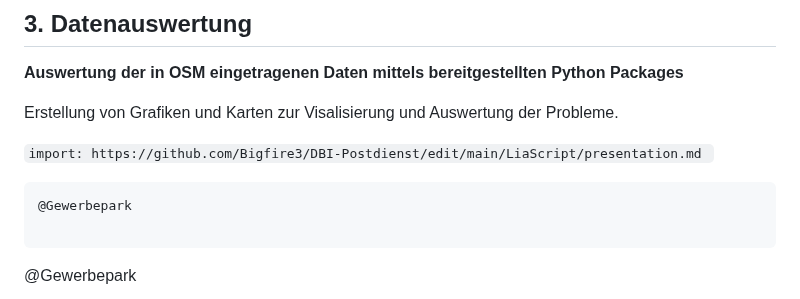
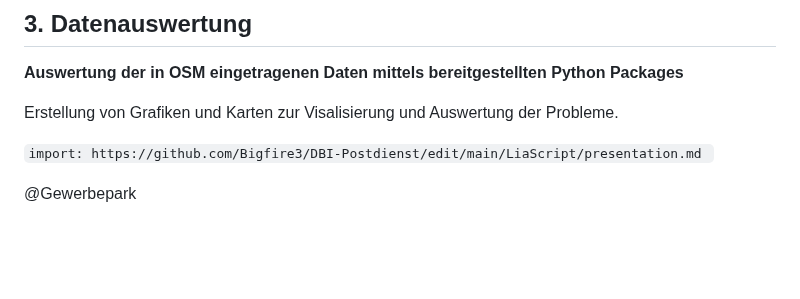
Before and after one commit to Bigfire3/DBI-Postdienst, a Markdown page: LiaScript/presentation.md, the part around the change. Drawn GitHub-style; blank space fills up the shorter version.

````diff
--- a/LiaScript/presentation.md
+++ b/LiaScript/presentation.md
@@ -112,10 +112,6 @@ Erstellung von Grafiken und Karten zur Visalisierung und Auswertung der Probleme
 
 `import: https://github.com/Bigfire3/DBI-Postdienst/edit/main/LiaScript/presentation.md `
 
-```
-@Gewerbepark
-
-```
 @Gewerbepark
 
 ![Bild2](../Img/Routing_to_all_entrances.png "Kürzeste Routen zu allen Eingängen")
````
